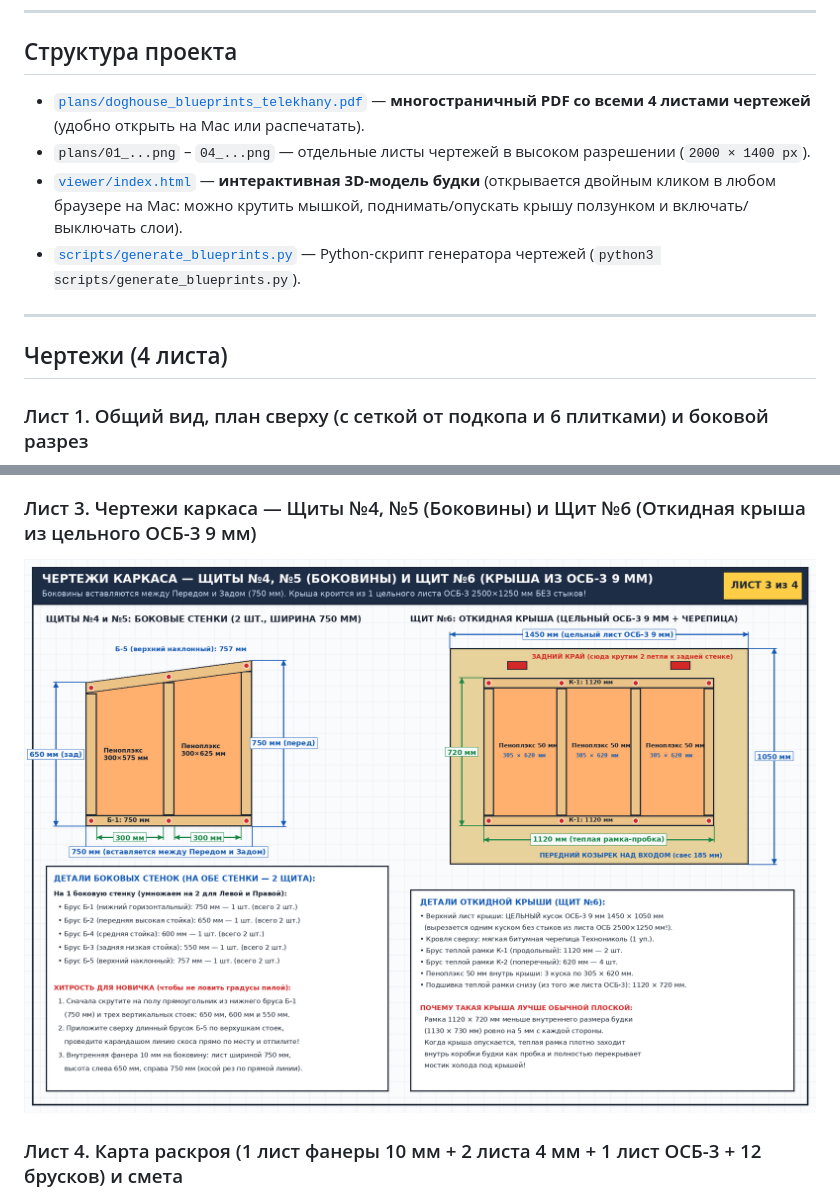
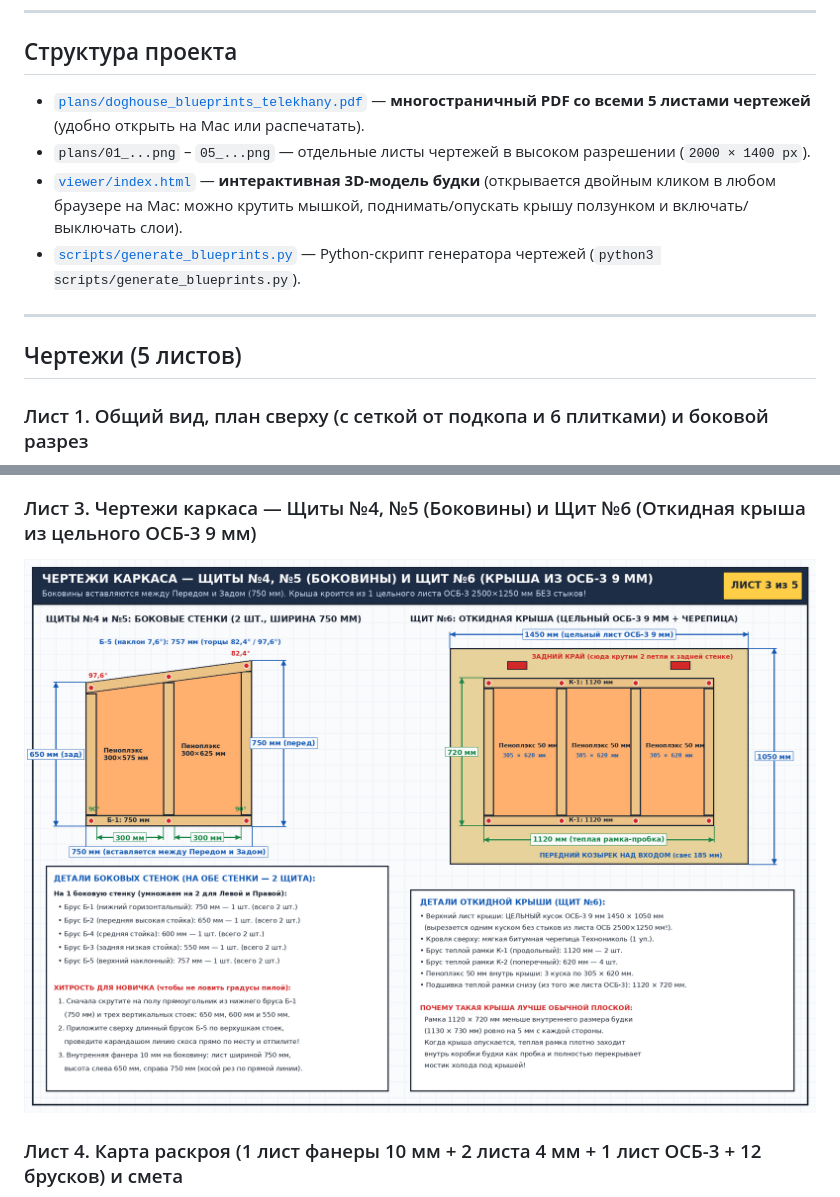
Before and after one commit to zhorben/doghouse, a Markdown page: README.md, 2 parts joined by grey strips. Rendered like a GitHub page; pictures changed too: plans/03_frame_shields_4_to_6.png.

```diff
--- a/README.md
+++ b/README.md
@@ -24,14 +24,14 @@
 
 ## Структура проекта
 
-* [`plans/doghouse_blueprints_telekhany.pdf`](./plans/doghouse_blueprints_telekhany.pdf) — **многостраничный PDF со всеми 4 листами чертежей** (удобно открыть на Mac или распечатать).
-* `plans/01_...png` – `04_...png` — отдельные листы чертежей в высоком разрешении (`2000 × 1400 px`).
+* [`plans/doghouse_blueprints_telekhany.pdf`](./plans/doghouse_blueprints_telekhany.pdf) — **многостраничный PDF со всеми 5 листами чертежей** (удобно открыть на Mac или распечатать).
+* `plans/01_...png` – `05_...png` — отдельные листы чертежей в высоком разрешении (`2000 × 1400 px`).
 * [`viewer/index.html`](./viewer/index.html) — **интерактивная 3D-модель будки** (открывается двойным кликом в любом браузере на Mac: можно крутить мышкой, поднимать/опускать крышу ползунком и включать/выключать слои).
 * [`scripts/generate_blueprints.py`](./scripts/generate_blueprints.py) — Python-скрипт генератора чертежей (`python3 scripts/generate_blueprints.py`).
 
 ---
 
-## Чертежи (4 листа)
+## Чертежи (5 листов)
 
 ### Лист 1. Общий вид, план сверху (с сеткой от подкопа и 6 плитками) и боковой разрез
 ![Лист 1](./plans/01_general_view_and_layers.png)
```
Also changed, not shown: other parts of README.md (+3 -0 lines), plans/01_general_view_and_layers.png, plans/02_frame_shields_1_to_3.png, plans/04_cutlist_plywood_and_penoplex.png, plans/05_angles_and_corner_joints.png (added), 2 other files.
